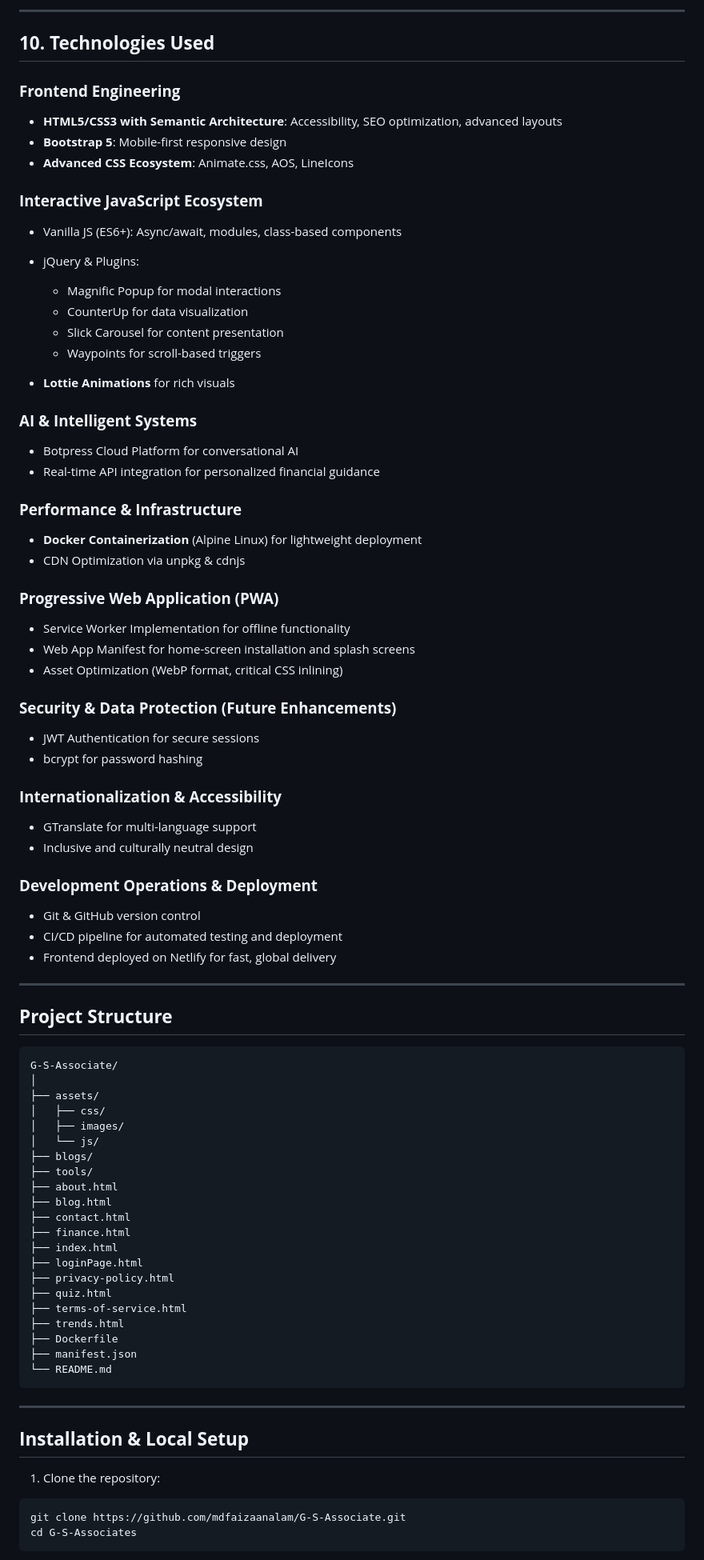
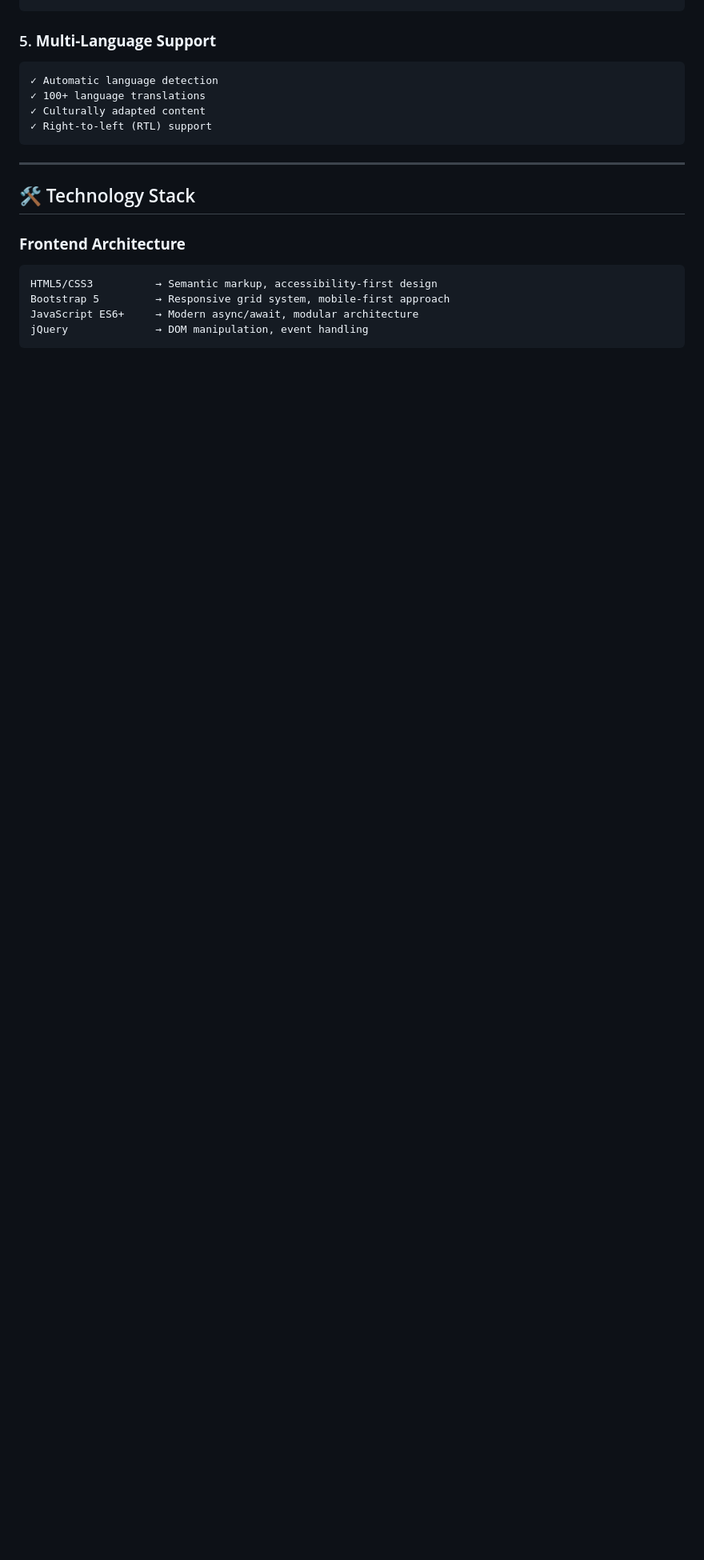
Before and after one commit to mdfaizaanalam/Fintech, a Markdown page: README.md, the part around one of its changes. Shown at 80% size. GitHub-like rendering; blank space fills up the shorter version.

````diff
--- a/README.md
+++ b/README.md
@@ -104,92 +115,20 @@ docker pull mdfaizaanalam/g-s-associates:latest
----
-
-## **10. Technologies Used**
-
-### **Frontend Engineering**
-
-* **HTML5/CSS3 with Semantic Architecture**: Accessibility, SEO optimization, advanced layouts
-* **Bootstrap 5**: Mobile-first responsive design
-* **Advanced CSS Ecosystem**: Animate.css, AOS, LineIcons
-
-### **Interactive JavaScript Ecosystem**
-
-* Vanilla JS (ES6+): Async/await, modules, class-based components
-* jQuery & Plugins:
-
-  * Magnific Popup for modal interactions
-  * CounterUp for data visualization
-  * Slick Carousel for content presentation
-  * Waypoints for scroll-based triggers
-* **Lottie Animations** for rich visuals
-
-### **AI & Intelligent Systems**
-
-* Botpress Cloud Platform for conversational AI
-* Real-time API integration for personalized financial guidance
-
-### **Performance & Infrastructure**
-
-* **Docker Containerization** (Alpine Linux) for lightweight deployment
-* CDN Optimization via unpkg & cdnjs
-
-### **Progressive Web Application (PWA)**
-
-* Service Worker Implementation for offline functionality
-* Web App Manifest for home-screen installation and splash screens
-* Asset Optimization (WebP format, critical CSS inlining)
-
-### **Security & Data Protection (Future Enhancements)**
-
-* JWT Authentication for secure sessions
-* bcrypt for password hashing
-
-### **Internationalization & Accessibility**
-
-* GTranslate for multi-language support
-* Inclusive and culturally neutral design
-
-### **Development Operations & Deployment**
-
-* Git & GitHub version control
-* CI/CD pipeline for automated testing and deployment
-* Frontend deployed on Netlify for fast, global delivery
-
----
-
-## **Project Structure**
-
+### 5. **Multi-Language Support**
 ```
-G-S-Associate/
-│
-├── assets/
-│   ├── css/
-│   ├── images/
-│   └── js/
-├── blogs/
-├── tools/
-├── about.html
-├── blog.html
-├── contact.html
-├── finance.html
-├── index.html
-├── loginPage.html
-├── privacy-policy.html
-├── quiz.html
-├── terms-of-service.html
-├── trends.html
-├── Dockerfile
-├── manifest.json
-└── README.md
+✓ Automatic language detection
+✓ 100+ language translations
+✓ Culturally adapted content
+✓ Right-to-left (RTL) support
 ```
 
 ---
 
-## **Installation & Local Setup**
+## 🛠 Technology Stack
 
-1. Clone the repository:
-
-```bash
-git clone https://github.com/mdfaizaanalam/G-S-Associate.git
-cd G-S-Associates
+### **Frontend Architecture**
+```
+HTML5/CSS3          → Semantic markup, accessibility-first design
+Bootstrap 5         → Responsive grid system, mobile-first approach
+JavaScript ES6+     → Modern async/await, modular architecture
+jQuery              → DOM manipulation, event handling
 ```
 
````
Also changed, not shown: other parts of README.md (+354 -109 lines).
